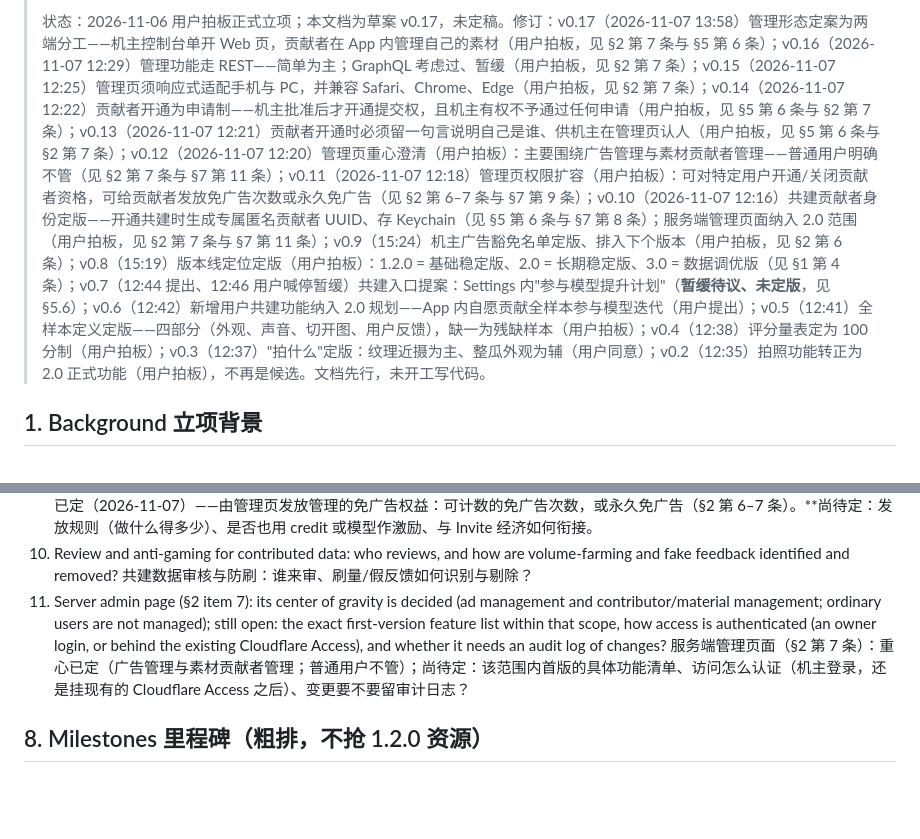
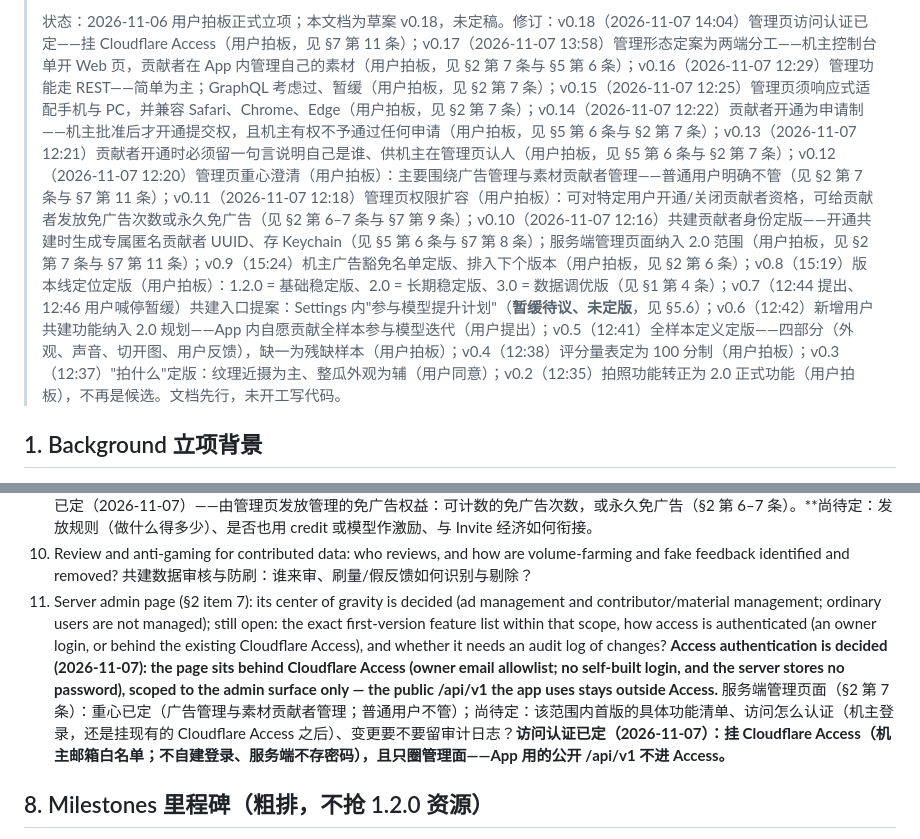
Before and after one commit to lookmail88/melonthump, a Markdown page: docs/2.0-design.md, 2 parts joined by grey strips. GitHub-like rendering; blank space fills up the shorter version.

Commit message:
docs: 2.0 design v0.18 — admin page access behind Cloudflare Access

```diff
--- a/docs/2.0-design.md
+++ b/docs/2.0-design.md
@@ -4,5 +4,5 @@
 >
-> 状态：2026-11-06 用户拍板正式立项；本文档为草案 v0.17，未定稿。修订：v0.17（2026-11-07 13:58）管理形态定案为两端分工——机主控制台单开 Web 页，贡献者在 App 内管理自己的素材（用户拍板，见 §2 第 7 条与 §5 第 6 条）；v0.16（2026-11-07 12:29）管理功能走 REST——简单为主；GraphQL 考虑过、暂缓（用户拍板，见 §2 第 7 条）；v0.15（2026-11-07 12:25）管理页须响应式适配手机与 PC，并兼容 Safari、Chrome、Edge（用户拍板，见 §2 第 7 条）；v0.14（2026-11-07 12:22）贡献者开通为申请制——机主批准后才开通提交权，且机主有权不予通过任何申请（用户拍板，见 §5 第 6 条与 §2 第 7 条）；v0.13（2026-11-07 12:21）贡献者开通时必须留一句言说明自己是谁、供机主在管理页认人（用户拍板，见 §5 第 6 条与 §2 第 7 条）；v0.12（2026-11-07 12:20）管理页重心澄清（用户拍板）：主要围绕广告管理与素材贡献者管理——普通用户明确不管（见 §2 第 7 条与 §7 第 11 条）；v0.11（2026-11-07 12:18）管理页权限扩容（用户拍板）：可对特定用户开通/关闭贡献者资格，可给贡献者发放免广告次数或永久免广告（见 §2 第 6–7 条与 §7 第 9 条）；v0.10（2026-11-07 12:16）共建贡献者身份定版——开通共建时生成专属匿名贡献者 UUID、存 Keychain（见 §5 第 6 条与 §7 第 8 条）；服务端管理页面纳入 2.0 范围（用户拍板，见 §2 第 7 条与 §7 第 11 条）；v0.9（15:24）机主广告豁免名单定版、排入下个版本（用户拍板，见 §2 第 6 条）；v0.8（15:19）版本线定位定版（用户拍板）：1.2.0 = 基础稳定版、2.0 = 长期稳定版、3.0 = 数据调优版（见 §1 第 4 条）；v0.7（12:44 提出、12:46 用户喊停暂缓）共建入口提案：Settings 内"参与模型提升计划"（**暂缓待议、未定版**，见 §5.6）；v0.6（12:42）新增用户共建功能纳入 2.0 规划——App 内自愿贡献全样本参与模型迭代（用户提出）；v0.5（12:41）全样本定义定版——四部分（外观、声音、切开图、用户反馈），缺一为残缺样本（用户拍板）；v0.4（12:38）评分量表定为 100 分制（用户拍板）；v0.3（12:37）"拍什么"定版：纹理近摄为主、整瓜外观为辅（用户同意）；v0.2（12:35）拍照功能转正为 2.0 正式功能（用户拍板），不再是候选。文档先行，未开工写代码。
+> 状态：2026-11-06 用户拍板正式立项；本文档为草案 v0.18，未定稿。修订：v0.18（2026-11-07 14:04）管理页访问认证已定——挂 Cloudflare Access（用户拍板，见 §7 第 11 条）；v0.17（2026-11-07 13:58）管理形态定案为两端分工——机主控制台单开 Web 页，贡献者在 App 内管理自己的素材（用户拍板，见 §2 第 7 条与 §5 第 6 条）；v0.16（2026-11-07 12:29）管理功能走 REST——简单为主；GraphQL 考虑过、暂缓（用户拍板，见 §2 第 7 条）；v0.15（2026-11-07 12:25）管理页须响应式适配手机与 PC，并兼容 Safari、Chrome、Edge（用户拍板，见 §2 第 7 条）；v0.14（2026-11-07 12:22）贡献者开通为申请制——机主批准后才开通提交权，且机主有权不予通过任何申请（用户拍板，见 §5 第 6 条与 §2 第 7 条）；v0.13（2026-11-07 12:21）贡献者开通时必须留一句言说明自己是谁、供机主在管理页认人（用户拍板，见 §5 第 6 条与 §2 第 7 条）；v0.12（2026-11-07 12:20）管理页重心澄清（用户拍板）：主要围绕广告管理与素材贡献者管理——普通用户明确不管（见 §2 第 7 条与 §7 第 11 条）；v0.11（2026-11-07 12:18）管理页权限扩容（用户拍板）：可对特定用户开通/关闭贡献者资格，可给贡献者发放免广告次数或永久免广告（见 §2 第 6–7 条与 §7 第 9 条）；v0.10（2026-11-07 12:16）共建贡献者身份定版——开通共建时生成专属匿名贡献者 UUID、存 Keychain（见 §5 第 6 条与 §7 第 8 条）；服务端管理页面纳入 2.0 范围（用户拍板，见 §2 第 7 条与 §7 第 11 条）；v0.9（15:24）机主广告豁免名单定版、排入下个版本（用户拍板，见 §2 第 6 条）；v0.8（15:19）版本线定位定版（用户拍板）：1.2.0 = 基础稳定版、2.0 = 长期稳定版、3.0 = 数据调优版（见 §1 第 4 条）；v0.7（12:44 提出、12:46 用户喊停暂缓）共建入口提案：Settings 内"参与模型提升计划"（**暂缓待议、未定版**，见 §5.6）；v0.6（12:42）新增用户共建功能纳入 2.0 规划——App 内自愿贡献全样本参与模型迭代（用户提出）；v0.5（12:41）全样本定义定版——四部分（外观、声音、切开图、用户反馈），缺一为残缺样本（用户拍板）；v0.4（12:38）评分量表定为 100 分制（用户拍板）；v0.3（12:37）"拍什么"定版：纹理近摄为主、整瓜外观为辅（用户同意）；v0.2（12:35）拍照功能转正为 2.0 正式功能（用户拍板），不再是候选。文档先行，未开工写代码。
 
 ## 1. Background 立项背景
 
@@ -119,8 +119,8 @@
    贡献激励：**一种手段已定（2026-11-07）——由管理页发放管理的免广告权益：可计数的免广告次数，或永久免广告（§2 第 6–7 条）。**尚待定：发放规则（做什么得多少）、是否也用 credit 或模型作激励、与 Invite 经济如何衔接。
 10. Review and anti-gaming for contributed data: who reviews, and how are volume-farming and fake feedback identified and removed?
    共建数据审核与防刷：谁来审、刷量/假反馈如何识别与剔除？
-11. Server admin page (§2 item 7): its center of gravity is decided (ad management and contributor/material management; ordinary users are not managed); still open: the exact first-version feature list within that scope, how access is authenticated (an owner login, or behind the existing Cloudflare Access), and whether it needs an audit log of changes?
-   服务端管理页面（§2 第 7 条）：重心已定（广告管理与素材贡献者管理；普通用户不管）；尚待定：该范围内首版的具体功能清单、访问怎么认证（机主登录，还是挂现有的 Cloudflare Access 之后）、变更要不要留审计日志？
+11. Server admin page (§2 item 7): its center of gravity is decided (ad management and contributor/material management; ordinary users are not managed); still open: the exact first-version feature list within that scope, how access is authenticated (an owner login, or behind the existing Cloudflare Access), and whether it needs an audit log of changes? **Access authentication is decided (2026-11-07): the page sits behind Cloudflare Access (owner email allowlist; no self-built login, and the server stores no password), scoped to the admin surface only — the public /api/v1 the app uses stays outside Access.**
+   服务端管理页面（§2 第 7 条）：重心已定（广告管理与素材贡献者管理；普通用户不管）；尚待定：该范围内首版的具体功能清单、访问怎么认证（机主登录，还是挂现有的 Cloudflare Access 之后）、变更要不要留审计日志？**访问认证已定（2026-11-07）：挂 Cloudflare Access（机主邮箱白名单；不自建登录、服务端不存密码），且只圈管理面——App 用的公开 /api/v1 不进 Access。**
 
 ## 8. Milestones 里程碑（粗排，不抢 1.2.0 资源）
 
```
Also changed, not shown: other parts of docs/2.0-design.md (+3 -3 lines).
